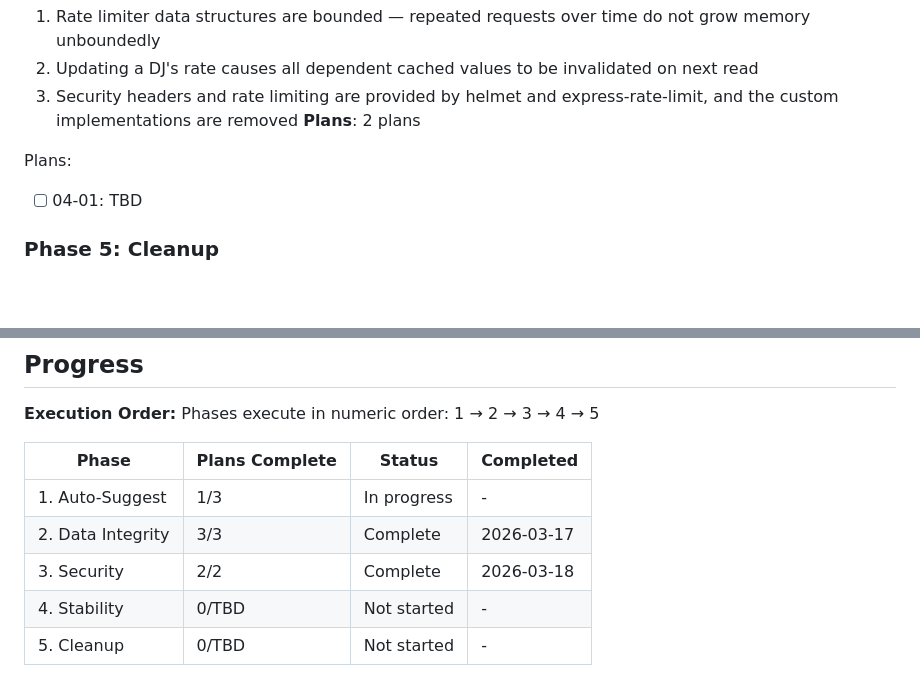
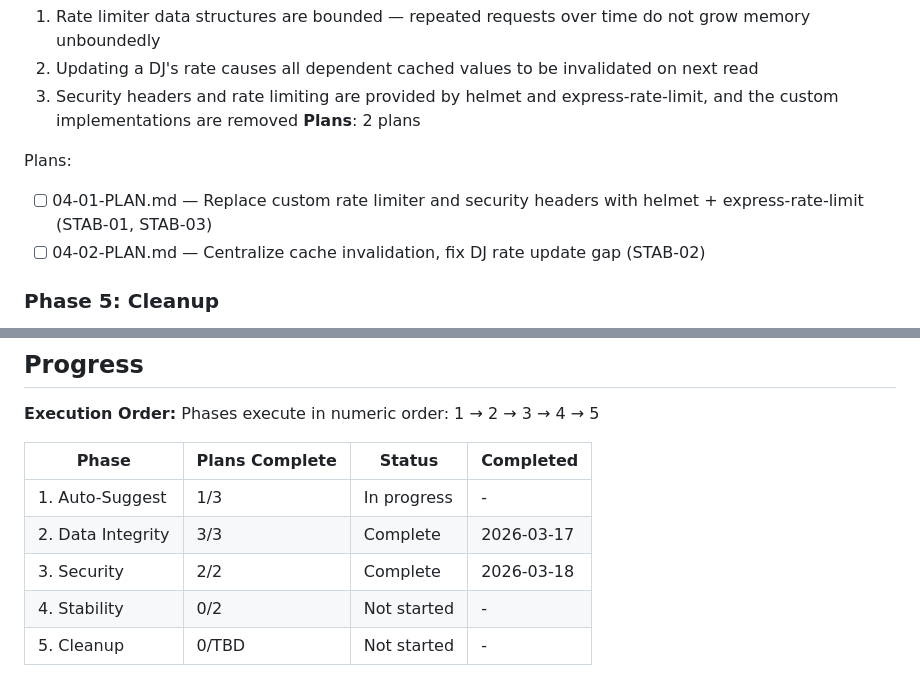
Before and after one commit to AugustineNoppe/dj-roster, a Markdown page: .planning/ROADMAP.md, 2 parts joined by grey strips. GitHub-like rendering; blank space fills up the shorter version.

Commit message:
docs(04-stability): create phase plan
Co-Authored-By: Claude Opus 4.6 (1M context) <noreply@anthropic.com>

```diff
--- a/.planning/ROADMAP.md
+++ b/.planning/ROADMAP.md
@@ -78,7 +78,8 @@ Plans:
 **Plans**: 2 plans
 
 Plans:
-- [ ] 04-01: TBD
+- [ ] 04-01-PLAN.md — Replace custom rate limiter and security headers with helmet + express-rate-limit (STAB-01, STAB-03)
+- [ ] 04-02-PLAN.md — Centralize cache invalidation, fix DJ rate update gap (STAB-02)
 
 ### Phase 5: Cleanup
 **Goal**: The codebase is safe to ship — dangerous endpoints removed, business logic tested, dead code gone
@@ -103,5 +104,5 @@ Phases execute in numeric order: 1 → 2 → 3 → 4 → 5
 | 1. Auto-Suggest | 1/3 | In progress | - |
 | 2. Data Integrity | 3/3 | Complete    | 2026-03-17 |
 | 3. Security | 2/2 | Complete   | 2026-03-18 |
-| 4. Stability | 0/TBD | Not started | - |
+| 4. Stability | 0/2 | Not started | - |
 | 5. Cleanup | 0/TBD | Not started | - |
```
Also changed, not shown: 2 other files.
